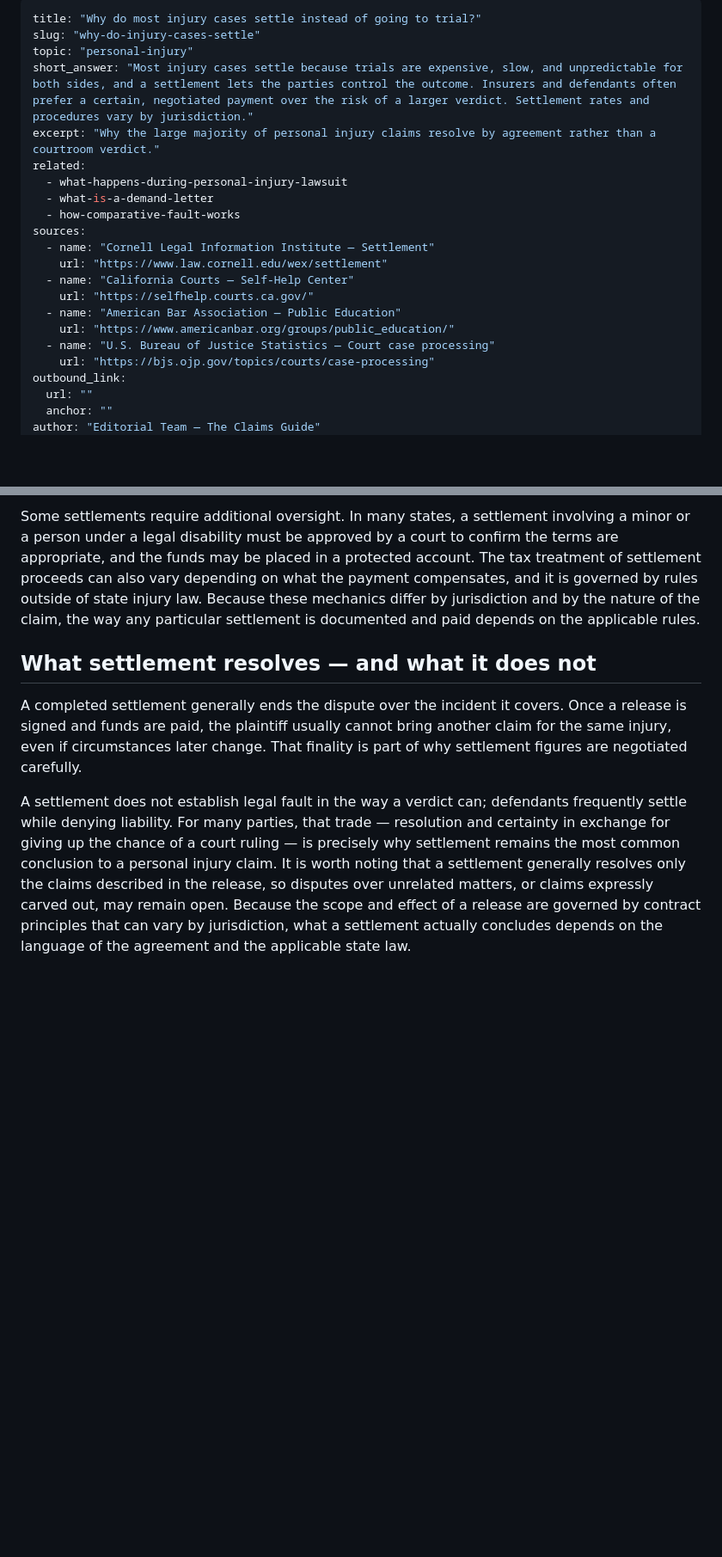
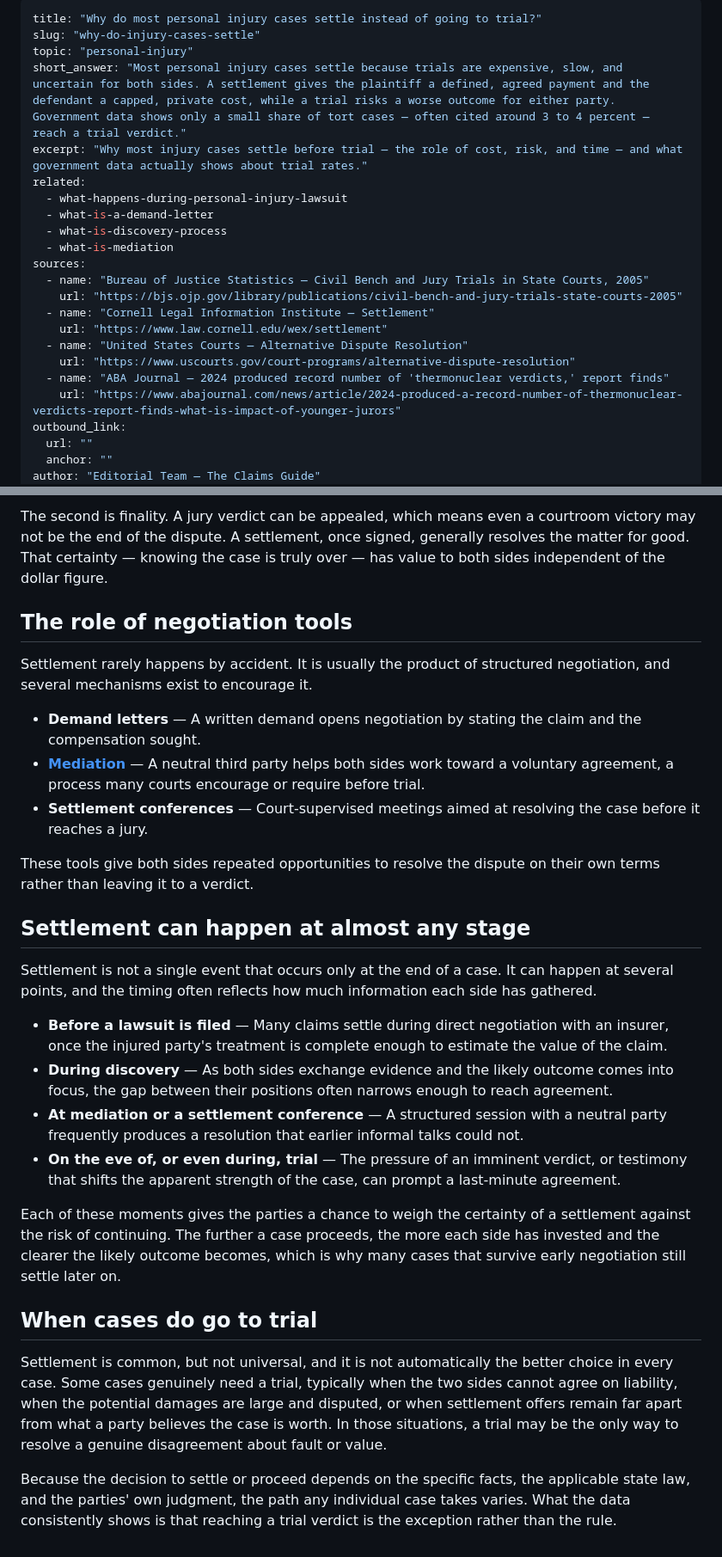
Before and after one commit to 100Bco/DLG-Claim-Guide, a Markdown page: content/personal-injury/why-do-injury-cases-settle.md, 2 parts joined by grey strips. Shown at 86% size. Drawn GitHub-style; blank space fills up the shorter version.

```diff
--- a/content/personal-injury/why-do-injury-cases-settle.md
+++ b/content/personal-injury/why-do-injury-cases-settle.md
@@ -1,22 +1,23 @@
 ---
-title: "Why do most injury cases settle instead of going to trial?"
+title: "Why do most personal injury cases settle instead of going to trial?"
 slug: "why-do-injury-cases-settle"
 topic: "personal-injury"
-short_answer: "Most injury cases settle because trials are expensive, slow, and unpredictable for both sides, and a settlement lets the parties control the outcome. Insurers and defendants often prefer a certain, negotiated payment over the risk of a larger verdict. Settlement rates and procedures vary by jurisdiction."
-excerpt: "Why the large majority of personal injury claims resolve by agreement rather than a courtroom verdict."
+short_answer: "Most personal injury cases settle because trials are expensive, slow, and uncertain for both sides. A settlement gives the plaintiff a defined, agreed payment and the defendant a capped, private cost, while a trial risks a worse outcome for either party. Government data shows only a small share of tort cases — often cited around 3 to 4 percent — reach a trial verdict."
+excerpt: "Why most injury cases settle before trial — the role of cost, risk, and time — and what government data actually shows about trial rates."
 related:
   - what-happens-during-personal-injury-lawsuit
   - what-is-a-demand-letter
-  - how-comparative-fault-works
+  - what-is-discovery-process
+  - what-is-mediation
 sources:
+  - name: "Bureau of Justice Statistics — Civil Bench and Jury Trials in State Courts, 2005"
+    url: "https://bjs.ojp.gov/library/publications/civil-bench-and-jury-trials-state-courts-2005"
   - name: "Cornell Legal Information Institute — Settlement"
     url: "https://www.law.cornell.edu/wex/settlement"
-  - name: "California Courts — Self-Help Center"
-    url: "https://selfhelp.courts.ca.gov/"
-  - name: "American Bar Association — Public Education"
-    url: "https://www.americanbar.org/groups/public_education/"
-  - name: "U.S. Bureau of Justice Statistics — Court case processing"
-    url: "https://bjs.ojp.gov/topics/courts/case-processing"
+  - name: "United States Courts — Alternative Dispute Resolution"
+    url: "https://www.uscourts.gov/court-programs/alternative-dispute-resolution"
+  - name: "ABA Journal — 2024 produced record number of 'thermonuclear verdicts,' report finds"
+    url: "https://www.abajournal.com/news/article/2024-produced-a-record-number-of-thermonuclear-verdicts-report-finds-what-is-impact-of-younger-jurors"
 outbound_link:
   url: ""
   anchor: ""
@@ -69,8 +67,29 @@ Settlement agreements often address more than the payment figure. They may inclu
 
-Some settlements require additional oversight. In many states, a settlement involving a minor or a person under a legal disability must be approved by a court to confirm the terms are appropriate, and the funds may be placed in a protected account. The tax treatment of settlement proceeds can also vary depending on what the payment compensates, and it is governed by rules outside of state injury law. Because these mechanics differ by jurisdiction and by the nature of the claim, the way any particular settlement is documented and paid depends on the applicable rules.
+The second is finality. A jury verdict can be appealed, which means even a courtroom victory may not be the end of the dispute. A settlement, once signed, generally resolves the matter for good. That certainty — knowing the case is truly over — has value to both sides independent of the dollar figure.
 
-## What settlement resolves — and what it does not
+## The role of negotiation tools
 
-A completed settlement generally ends the dispute over the incident it covers. Once a release is signed and funds are paid, the plaintiff usually cannot bring another claim for the same injury, even if circumstances later change. That finality is part of why settlement figures are negotiated carefully.
+Settlement rarely happens by accident. It is usually the product of structured negotiation, and several mechanisms exist to encourage it.
 
-A settlement does not establish legal fault in the way a verdict can; defendants frequently settle while denying liability. For many parties, that trade — resolution and certainty in exchange for giving up the chance of a court ruling — is precisely why settlement remains the most common conclusion to a personal injury claim. It is worth noting that a settlement generally resolves only the claims described in the release, so disputes over unrelated matters, or claims expressly carved out, may remain open. Because the scope and effect of a release are governed by contract principles that can vary by jurisdiction, what a settlement actually concludes depends on the language of the agreement and the applicable state law.
+- **Demand letters** — A written demand opens negotiation by stating the claim and the compensation sought.
+- **[Mediation](https://www.uscourts.gov/court-programs/alternative-dispute-resolution)** — A neutral third party helps both sides work toward a voluntary agreement, a process many courts encourage or require before trial.
+- **Settlement conferences** — Court-supervised meetings aimed at resolving the case before it reaches a jury.
+
+These tools give both sides repeated opportunities to resolve the dispute on their own terms rather than leaving it to a verdict.
+
+## Settlement can happen at almost any stage
+
+Settlement is not a single event that occurs only at the end of a case. It can happen at several points, and the timing often reflects how much information each side has gathered.
+
+- **Before a lawsuit is filed** — Many claims settle during direct negotiation with an insurer, once the injured party's treatment is complete enough to estimate the value of the claim.
+- **During discovery** — As both sides exchange evidence and the likely outcome comes into focus, the gap between their positions often narrows enough to reach agreement.
+- **At mediation or a settlement conference** — A structured session with a neutral party frequently produces a resolution that earlier informal talks could not.
+- **On the eve of, or even during, trial** — The pressure of an imminent verdict, or testimony that shifts the apparent strength of the case, can prompt a last-minute agreement.
+
+Each of these moments gives the parties a chance to weigh the certainty of a settlement against the risk of continuing. The further a case proceeds, the more each side has invested and the clearer the likely outcome becomes, which is why many cases that survive early negotiation still settle later on.
+
+## When cases do go to trial
+
+Settlement is common, but not universal, and it is not automatically the better choice in every case. Some cases genuinely need a trial, typically when the two sides cannot agree on liability, when the potential damages are large and disputed, or when settlement offers remain far apart from what a party believes the case is worth. In those situations, a trial may be the only way to resolve a genuine disagreement about fault or value.
+
+Because the decision to settle or proceed depends on the specific facts, the applicable state law, and the parties' own judgment, the path any individual case takes varies. What the data consistently shows is that reaching a trial verdict is the exception rather than the rule.
```
Also changed, not shown: other parts of content/personal-injury/why-do-injury-cases-settle.md (+21 -24 lines), content/personal-injury/how-comparative-fault-works.md (+42 -35 lines).
